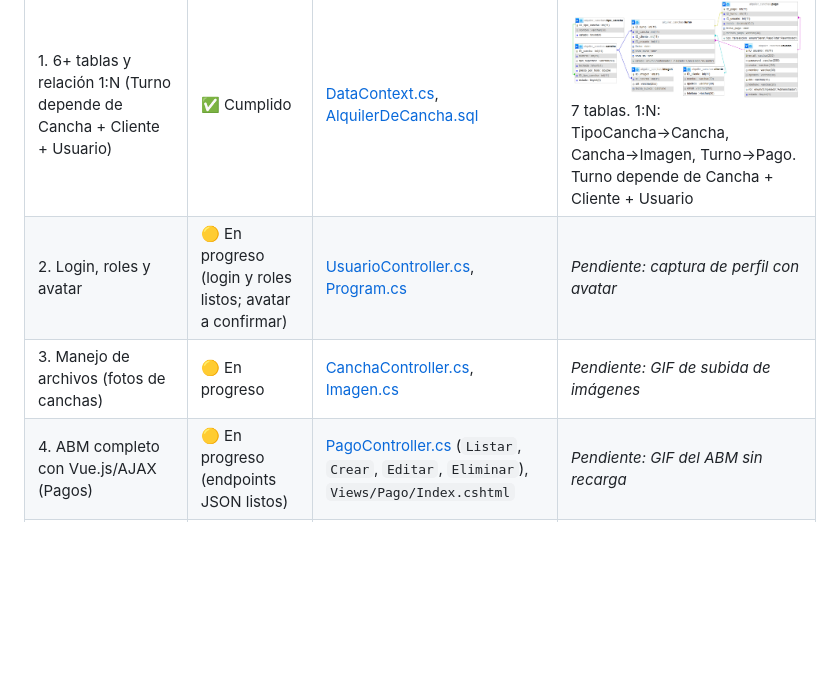
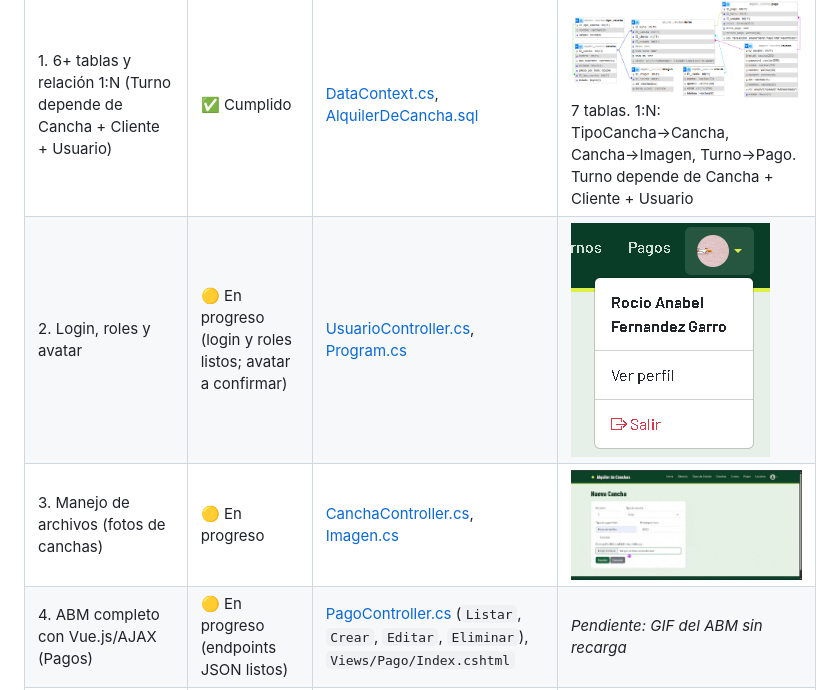
Before and after one commit to Rocio-anabel/Alquiler-de-Canchas, a Markdown page: README.md, the part around the change. Rendered like a GitHub page; pictures changed too: docs/evidencias/cargarimagencancha.gif (added), docs/evidencias/perfil-avatar.png (added); blank space fills up the shorter version.

Commit message:
Feat: Agregada evidencia para avatar y manejo de archivos extra

```diff
--- a/README.md
+++ b/README.md
@@ -56,8 +56,8 @@ Estado actual del proyecto (entrega para **regularizar**).
 | Requerimiento mínimo | Estado | Enlace al código / controladores | Evidencia (captura / GIF / video) |
 |---|---|---|---|
 | 1. 6+ tablas y relación 1:N (Turno depende de Cancha + Cliente + Usuario) | ✅ Cumplido | [DataContext.cs](Models/DataContext.cs), [AlquilerDeCancha.sql](AlquilerDeCancha.sql) | ![DER](docs/der.png) <br> 7 tablas. 1:N: TipoCancha→Cancha, Cancha→Imagen, Turno→Pago. Turno depende de Cancha + Cliente + Usuario |
-| 2. Login, roles y avatar | 🟡 En progreso (login y roles listos; avatar a confirmar) | [UsuarioController.cs](Controllers/UsuarioController.cs), [Program.cs](Program.cs) | _Pendiente: captura de perfil con avatar_ |
-| 3. Manejo de archivos (fotos de canchas) | 🟡 En progreso | [CanchaController.cs](Controllers/CanchaController.cs), [Imagen.cs](Models/Imagen.cs) | _Pendiente: GIF de subida de imágenes_ |
+| 2. Login, roles y avatar | 🟡 En progreso (login y roles listos; avatar a confirmar) | [UsuarioController.cs](Controllers/UsuarioController.cs), [Program.cs](Program.cs) | ![Captura de Avatar](docs/evidencias/perfil-avatar.png) |
+| 3. Manejo de archivos (fotos de canchas) | 🟡 En progreso | [CanchaController.cs](Controllers/CanchaController.cs), [Imagen.cs](Models/Imagen.cs) | ![Cargar imagen de una cancha](docs/evidencias/cargarimagencancha.gif) |
 | 4. ABM completo con Vue.js/AJAX (Pagos) | 🟡 En progreso (endpoints JSON listos) | [PagoController.cs](Controllers/PagoController.cs) (`Listar`, `Crear`, `Editar`, `Eliminar`), `Views/Pago/Index.cshtml` | _Pendiente: GIF del ABM sin recarga_ |
 | 5. Paginado por servidor | ✅ Cumplido (Pagos) | [PagoController.cs → Listar](Controllers/PagoController.cs) | _Pendiente: captura del inspector de red con `pagina=2`_ |
 | 6. Selección asíncrona de entidades relacionadas | ✅ Cumplido (Pagos → Turno) | [PagoController.cs → BuscarTurnos](Controllers/PagoController.cs) | _Pendiente: GIF del desplegable buscando turnos_ |
```
